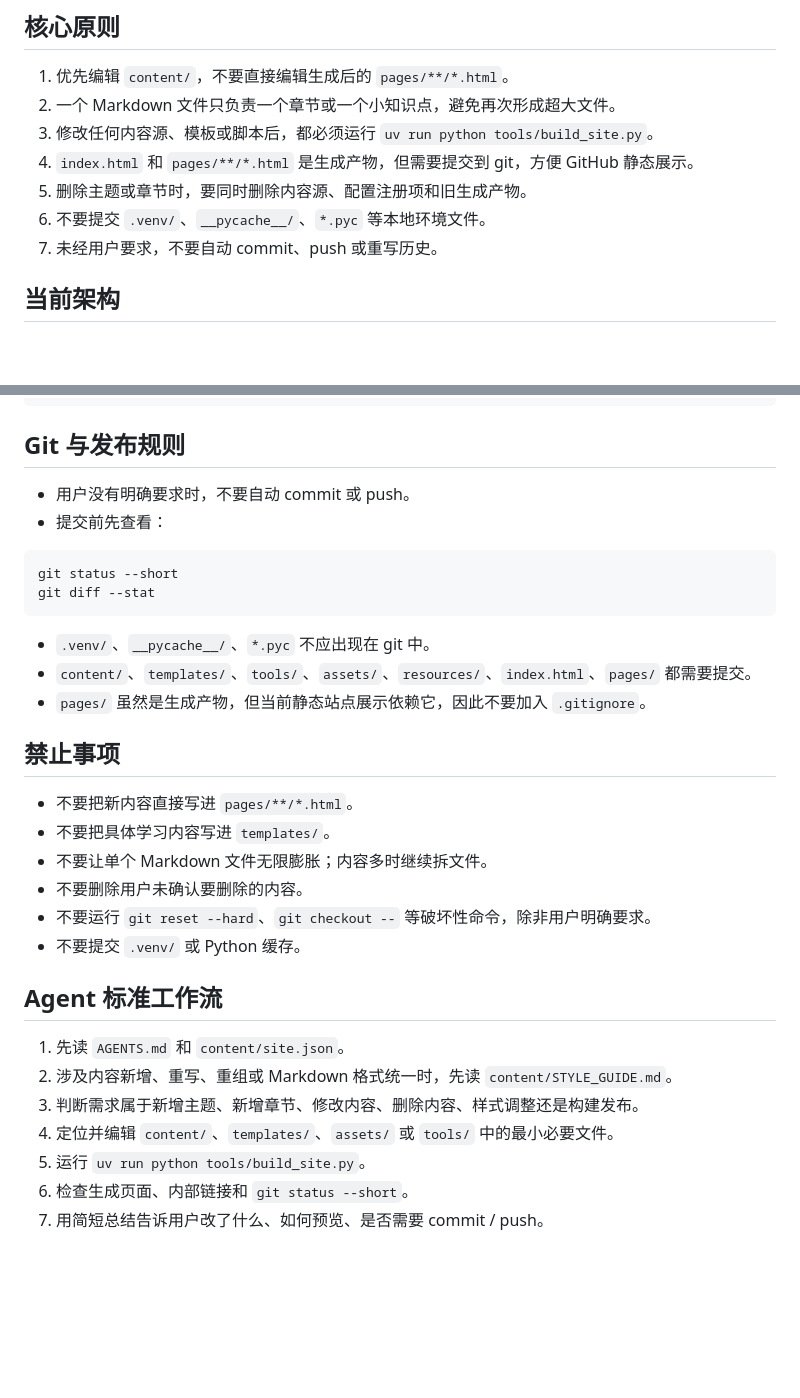
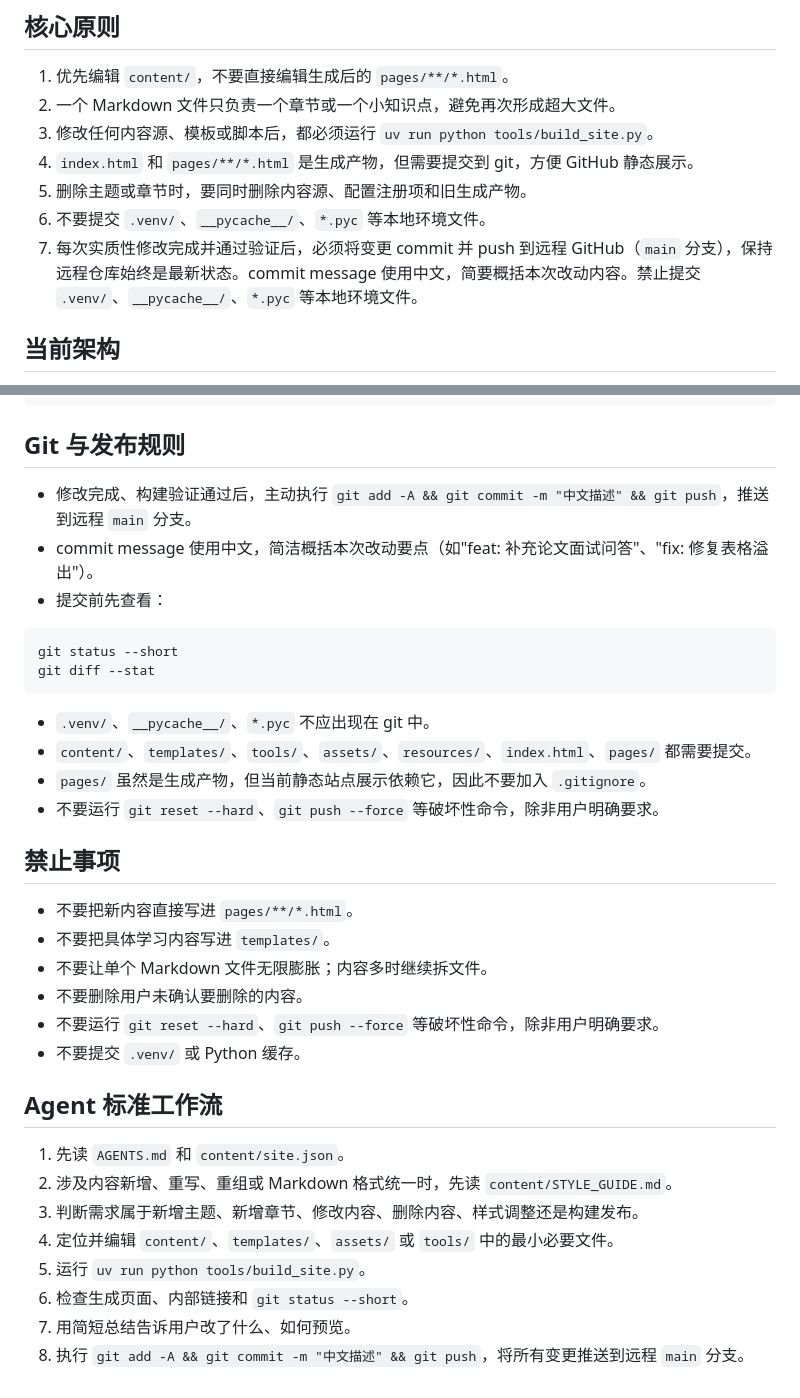
Before and after one commit to Jinghao-coding/doctor-study, a Markdown page: AGENTS.md, 2 parts joined by grey strips. Drawn GitHub-style; blank space fills up the shorter version.

Commit message:
docs: 更新 AGENTS.md，将 commit+push 纳入修改后标准工作流
- 核心原则第7条：修改完成并验证后必须 commit 并 push 到远程 main
- Git 与发布规则：更新为主动执行 add/commit/push 流程，禁止 force push
- Agent 标准工作流：新增第8步为 git add/commit/push，不再询问用户是否需要

````diff
--- a/AGENTS.md
+++ b/AGENTS.md
@@ -38,7 +38,7 @@ source .venv/bin/activate
 4. `index.html` 和 `pages/**/*.html` 是生成产物，但需要提交到 git，方便 GitHub 静态展示。
 5. 删除主题或章节时，要同时删除内容源、配置注册项和旧生成产物。
 6. 不要提交 `.venv/`、`__pycache__/`、`*.pyc` 等本地环境文件。
-7. 未经用户要求，不要自动 commit、push 或重写历史。
+7. 每次实质性修改完成并通过验证后，必须将变更 commit 并 push 到远程 GitHub（`main` 分支），保持远程仓库始终是最新状态。commit message 使用中文，简要概括本次改动内容。禁止提交 `.venv/`、`__pycache__/`、`*.pyc` 等本地环境文件。
 
 ## 当前架构
 
@@ -505,7 +505,8 @@ uv run python -m http.server 8000
 
 ## Git 与发布规则
 
-- 用户没有明确要求时，不要自动 commit 或 push。
+- 修改完成、构建验证通过后，主动执行 `git add -A && git commit -m "中文描述" && git push`，推送到远程 `main` 分支。
+- commit message 使用中文，简洁概括本次改动要点（如"feat: 补充论文面试问答"、"fix: 修复表格溢出"）。
 - 提交前先查看：
 
 ```bash
@@ -516,6 +517,7 @@ git diff --stat
 - `.venv/`、`__pycache__/`、`*.pyc` 不应出现在 git 中。
 - `content/`、`templates/`、`tools/`、`assets/`、`resources/`、`index.html`、`pages/` 都需要提交。
 - `pages/` 虽然是生成产物，但当前静态站点展示依赖它，因此不要加入 `.gitignore`。
+- 不要运行 `git reset --hard`、`git push --force` 等破坏性命令，除非用户明确要求。
 
 ## 禁止事项
 
@@ -523,7 +525,7 @@ git diff --stat
 - 不要把具体学习内容写进 `templates/`。
 - 不要让单个 Markdown 文件无限膨胀；内容多时继续拆文件。
 - 不要删除用户未确认要删除的内容。
-- 不要运行 `git reset --hard`、`git checkout --` 等破坏性命令，除非用户明确要求。
+- 不要运行 `git reset --hard`、`git push --force` 等破坏性命令，除非用户明确要求。
 - 不要提交 `.venv/` 或 Python 缓存。
 
 ## Agent 标准工作流
@@ -534,4 +536,5 @@ git diff --stat
 4. 定位并编辑 `content/`、`templates/`、`assets/` 或 `tools/` 中的最小必要文件。
 5. 运行 `uv run python tools/build_site.py`。
 6. 检查生成页面、内部链接和 `git status --short`。
-7. 用简短总结告诉用户改了什么、如何预览、是否需要 commit / push。
+7. 用简短总结告诉用户改了什么、如何预览。
+8. 执行 `git add -A && git commit -m "中文描述" && git push`，将所有变更推送到远程 `main` 分支。
````
